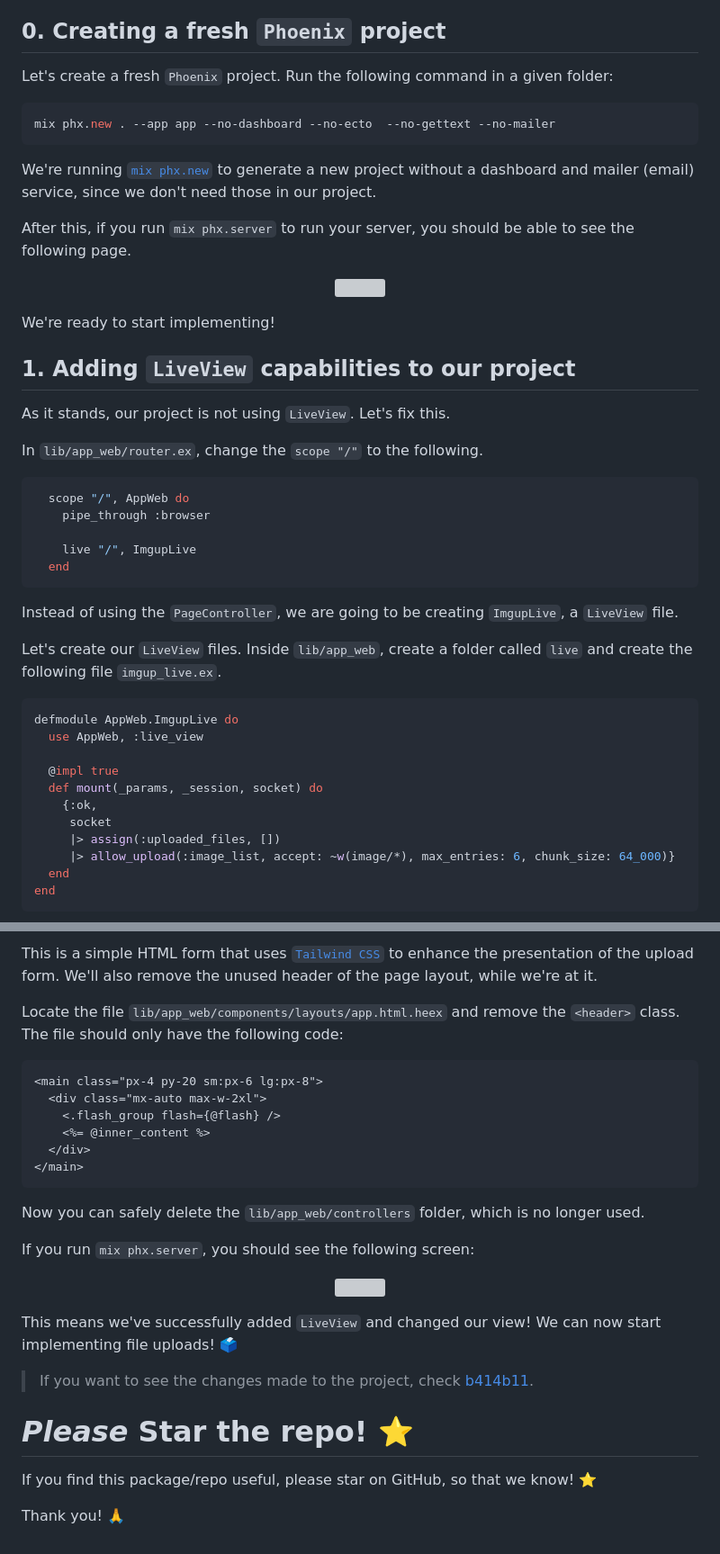
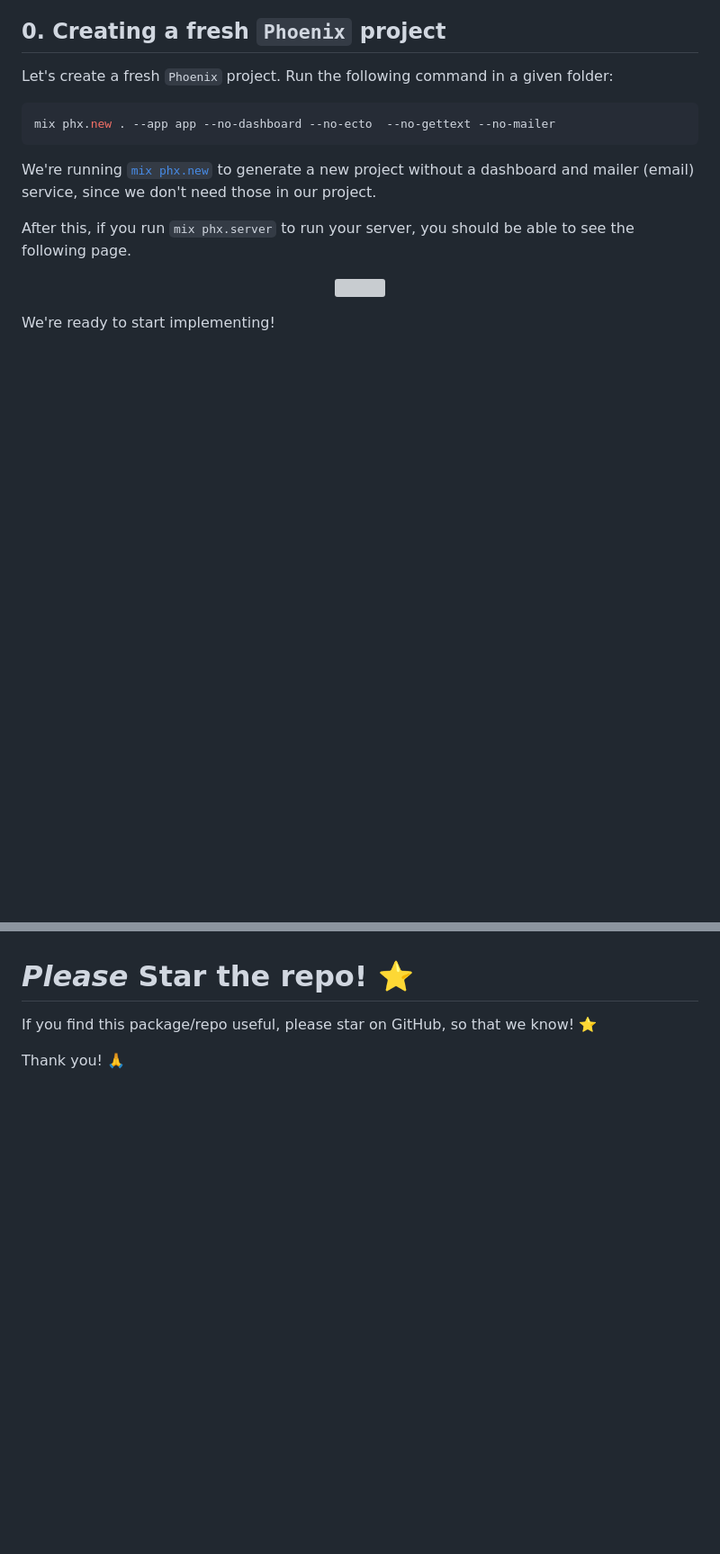
Before and after one commit to dwyl/image-classifier, a Markdown page: README.md, 2 parts joined by grey strips. Shown at 90% size. Drawn GitHub-style; blank space fills up the shorter version; grey boxes are pictures that could not be loaded.

Commit message:
chore: Starting out. #1

````diff
--- a/README.md
+++ b/README.md
@@ -118,44 +117,5 @@ you should be able to see the following page.
 We're ready to start implementing!
 
 
-## 1. Adding `LiveView` capabilities to our project
 
-As it stands,
-our project is not using `LiveView`.
-Let's fix this.
 
-In `lib/app_web/router.ex`,
-change the `scope "/"` to the following.
-
-```elixir
-  scope "/", AppWeb do
-    pipe_through :browser
-
-    live "/", ImgupLive
-  end
-```
-
-Instead of using the `PageController`,
-we are going to be creating `ImgupLive`,
-a `LiveView` file.
-
-Let's create our `LiveView` files.
-Inside `lib/app_web`,
-create a folder called `live`
-and create the following file
-`imgup_live.ex`.
-
-```elixir
-defmodule AppWeb.ImgupLive do
-  use AppWeb, :live_view
-
-  @impl true
-  def mount(_params, _session, socket) do
-    {:ok,
-     socket
-     |> assign(:uploaded_files, [])
-     |> allow_upload(:image_list, accept: ~w(image/*), max_entries: 6, chunk_size: 64_000)}
-  end
-end
-```
-
@@ -215,38 +122,3 @@ and use the following code.
-This is a simple HTML form that uses
-[`Tailwind CSS`](https://github.com/dwyl/learn-tailwind)
-to enhance the presentation of the upload form.
-We'll also remove the unused header of the page layout,
-while we're at it.
-
-Locate the file `lib/app_web/components/layouts/app.html.heex`
-and remove the `<header>` class.
-The file should only have the following code:
-
-```html
-<main class="px-4 py-20 sm:px-6 lg:px-8">
-  <div class="mx-auto max-w-2xl">
-    <.flash_group flash={@flash} />
-    <%= @inner_content %>
-  </div>
-</main>
-```
-
-Now you can safely delete the `lib/app_web/controllers` folder,
-which is no longer used.
-
-If you run `mix phx.server`,
-you should see the following screen:
-
-<p align="center">
-  <img src="https://github.com/dwyl/imgup/assets/17494745/5a3438fe-fa45-47f9-8cb2-9d6d405f55a0">
-</p>
-
-This means we've successfully added `LiveView`
-and changed our view!
-We can now start implementing file uploads! 🗳️
-
-> If you want to see the changes made to the project,
-> check [b414b11](https://github.com/dwyl/imgup/pull/55/commits).
 
 
 # _Please_ Star the repo! ⭐️
````
Also changed, not shown: other parts of README.md (+3 -57 lines).
